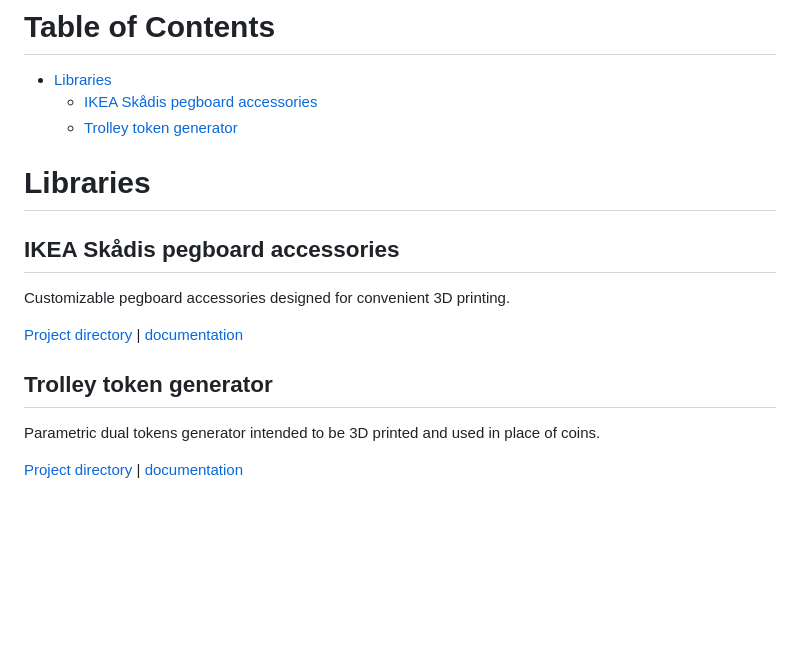
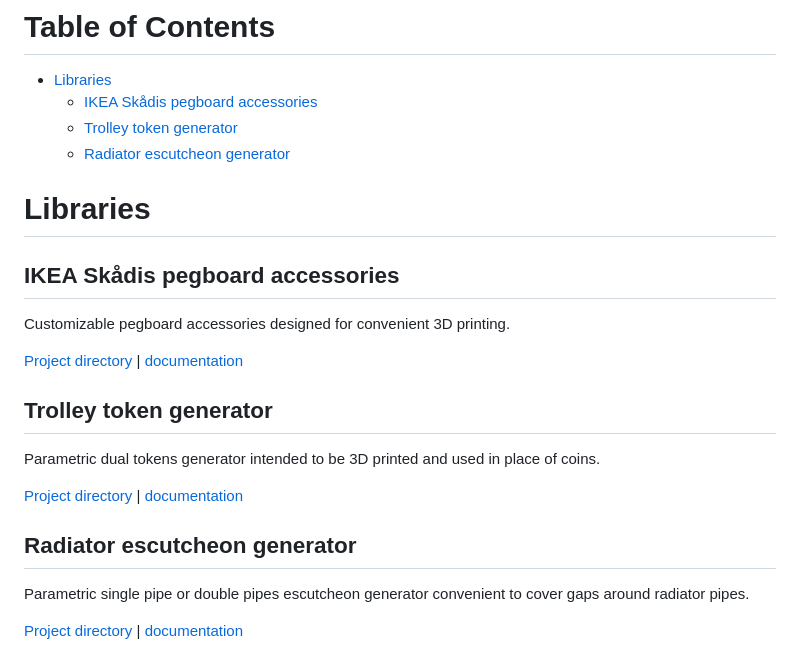
Before and after one commit to franpoli/OpenSCADutil, a Markdown page: README.md, the part around the change. Drawn GitHub-style; blank space fills up the shorter version.

Commit message:
Added parametric escutcheon generator

```diff
--- a/README.md
+++ b/README.md
@@ -9,11 +9,11 @@ If you are looking for the official OpenSCAD git repository, please visit [https
 - [Libraries](#libraries)
 	- [IKEA Skådis pegboard accessories](#ikea-skådis-pegboard-accessories)
 	- [Trolley token generator](#trolley-token-generator)
+	- [Radiator escutcheon generator](#radiator-escutcheon-generator)
 
 # Libraries
 
 ## IKEA Skådis pegboard accessories
-
 
 Customizable pegboard accessories designed for convenient 3D printing.
 
@@ -24,3 +24,9 @@ Customizable pegboard accessories designed for convenient 3D printing.
 Parametric dual tokens generator intended to be 3D printed and used in place of coins.
 
 [Project directory](trolley_token "dir") | [documentation](trolley_token/parametric_trolley_token_demo.md "doc")
+
+## Radiator escutcheon generator
+
+Parametric single pipe or double pipes escutcheon generator convenient to cover gaps around radiator pipes.
+
+[Project directory](escutcheon "dir") | [documentation](escutcheon/escutcheon_demo.md "doc")
```
Also changed, not shown: escutcheon/escutcheon_demo.md (added, +32 -0 lines), ikea_skadis_pegboard_accessories/ikea_skadis_demo.md (+14 -14 lines), trolley_token/parametric_trolley_token_demo.md (+1 -1 lines), escutcheon/images/escutcheon_demo.png (added), escutcheon/images/escutcheon_usage.png (added), 3 other files.
